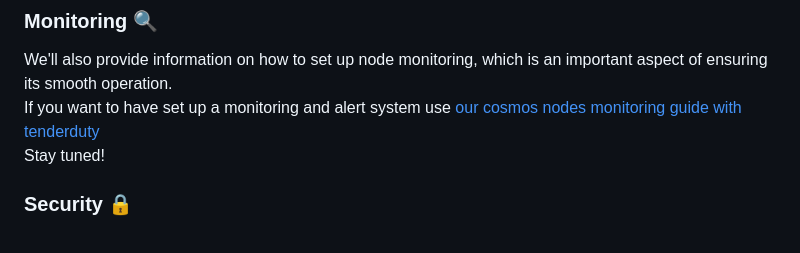
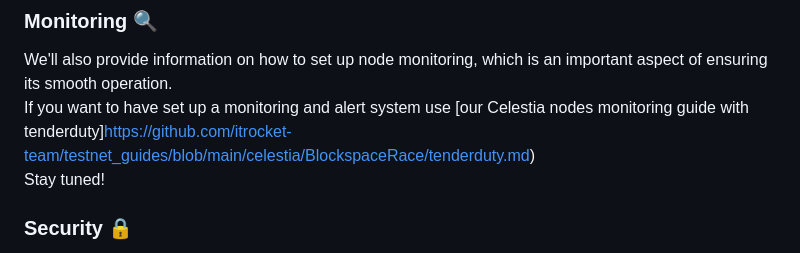
Before and after one commit to itrocket-team/testnet_guides, a Markdown page: celestia/BlockspaceRace/README.md, the part around the change. GitHub-like rendering.

Commit message:
Update monitoring url

```diff
--- a/celestia/BlockspaceRace/README.md
+++ b/celestia/BlockspaceRace/README.md
@@ -243,7 +243,7 @@ celestia-appd tx staking create-validator \
 
 ### Monitoring 🔍
 We'll also provide information on how to set up node monitoring, which is an important aspect of ensuring its smooth operation.
-If you want to have set up a monitoring and alert system use [our cosmos nodes monitoring guide with tenderduty](https://teletype.in/@itrocket/bdJAHvC_q8h)
+If you want to have set up a monitoring and alert system use [our Celestia nodes monitoring guide with tenderduty]https://github.com/itrocket-team/testnet_guides/blob/main/celestia/BlockspaceRace/tenderduty.md)
 Stay tuned!
 
 ### Security 🔒
```
